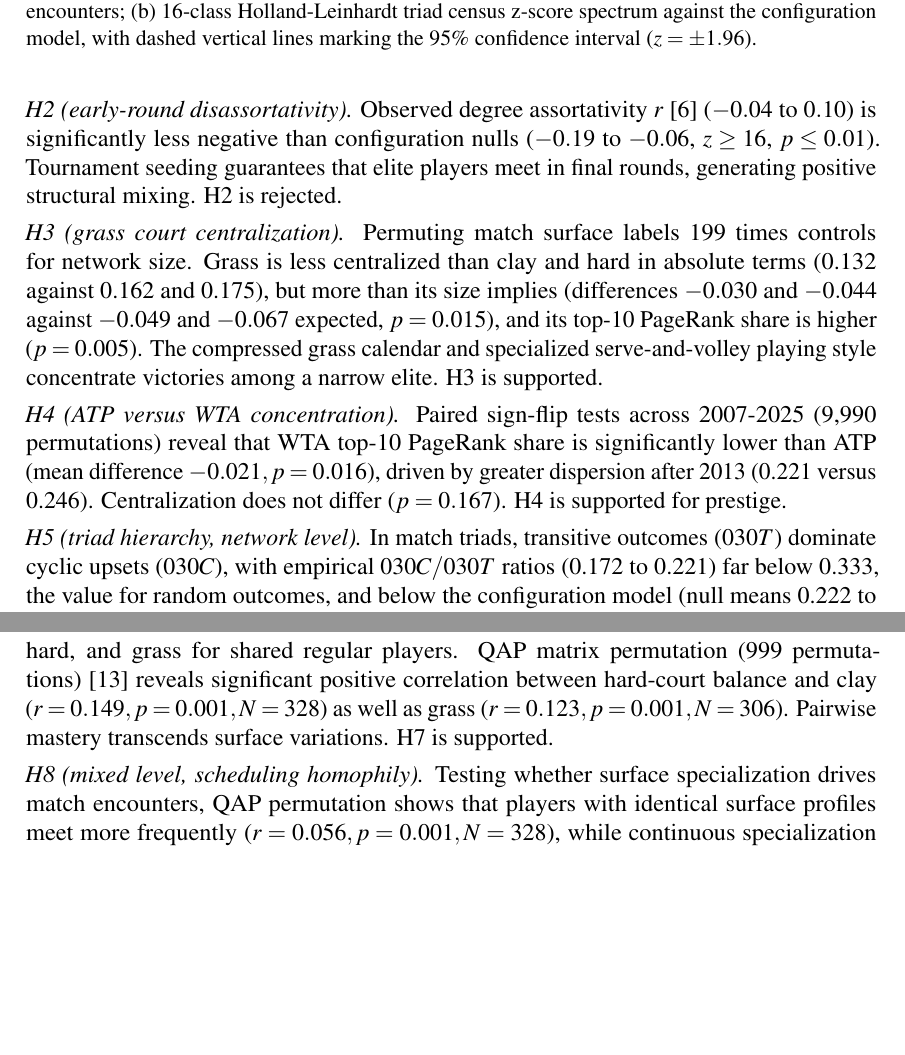
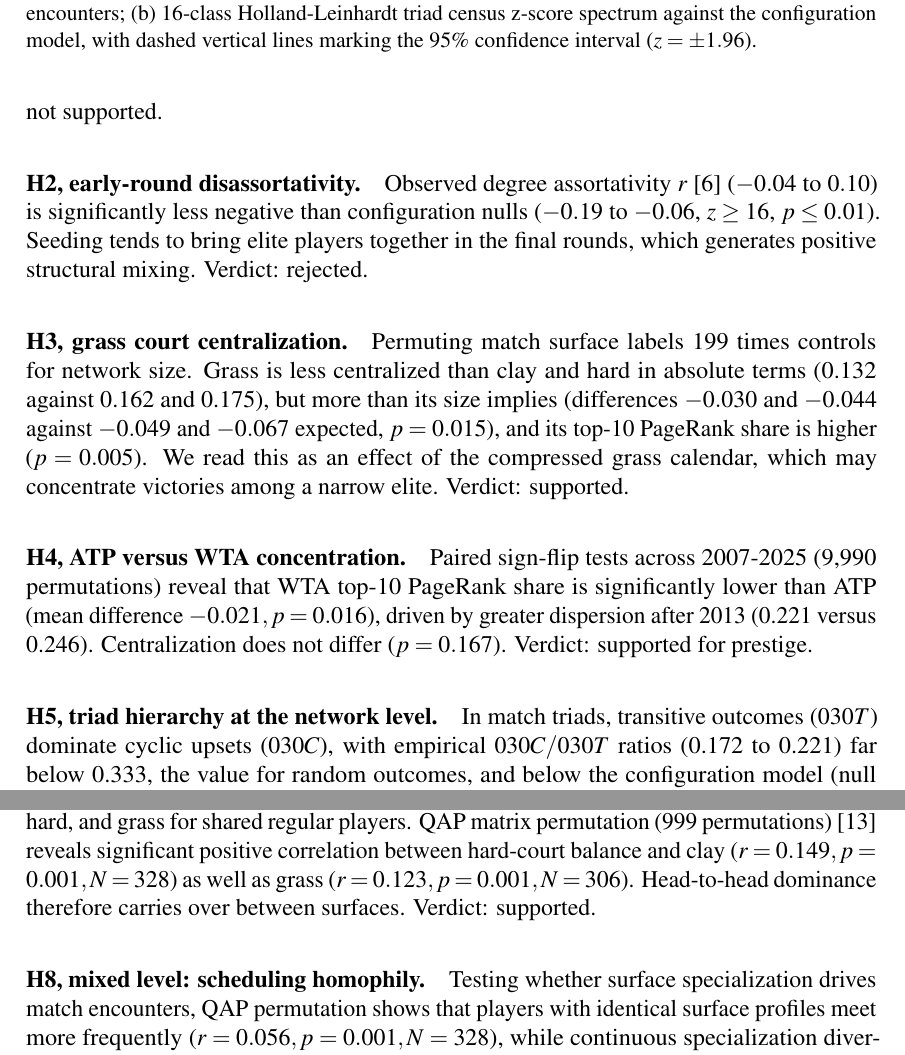
Before and after one commit to FrancescoCastaldi/tennis-network-analysis, a LaTeX document (report/main.tex): two parts of pages 13 and 15 of 18 before the commit and two parts of pages 13 and 15 of 19 after it, joined at a grey line, cut so that both start at the same text, the shorter picture padded with empty space. Compiled offline with pdfLaTeX.

Commit message:
style(report): harmonize Area B wording and hypothesis headings (#51)

```diff
--- a/report/main.tex
+++ b/report/main.tex
@@ -250,3 +250,4 @@ Structural equivalence, measured via opponent cosine similarity among regulars (
 
 \paragraph{Hypotheses and tests.} We evaluated eight hypotheses across network, monadic, dyadic, and mixed relational levels (Tables~\ref{tab:tests} and~\ref{tab:levels}). Size-dependent metrics are tested via season-level resampling or permutation methods preserving group dimensions. Alongside each raw permutation or null-model $p$-value, the pipeline computes a Holm step-down adjustment within the corresponding result table; the raw value remains available for transparent comparison.
 
+\paragraph{H1, Big Three prestige concentration.} Testing annual top-10 PageRank share via 999 season permutations shows higher concentration in 2007-2018 than 2019-2025 (0.265 against 0.234), but the difference is not statistically significant ($p = 0.060$), and degree centralization is identical ($p = 0.757$). As Figure~\ref{fig:yearly} illustrates, concentration peaked in specific seasons (2009, 2012, 2015) rather than remaining uniformly elevated across the twelve-year span. The shortened 2020 season (237 players, share 0.280 against 0.213 to 0.245 in the other six) raises the 2019-2025 mean, so this verdict is borderline. Verdict: not supported.
@@ -254,11 +254,11 @@ Structural equivalence, measured via opponent cosine similarity among regulars (
 
-\emph{H2 (early-round disassortativity).} Observed degree assortativity $r$~\cite{newman2002} ($-0.04$ to $0.10$) is significantly less negative than configuration nulls ($-0.19$ to $-0.06$, $z \ge 16$, $p \le 0.01$). Tournament seeding guarantees that elite players meet in final rounds, generating positive structural mixing. H2 is rejected.
+\paragraph{H2, early-round disassortativity.} Observed degree assortativity $r$~\cite{newman2002} ($-0.04$ to $0.10$) is significantly less negative than configuration nulls ($-0.19$ to $-0.06$, $z \ge 16$, $p \le 0.01$). Seeding tends to bring elite players together in the final rounds, which generates positive structural mixing. Verdict: rejected.
 
-\emph{H3 (grass court centralization).} Permuting match surface labels 199 times controls for network size. Grass is less centralized than clay and hard in absolute terms (0.132 against 0.162 and 0.175), but more than its size implies (differences $-0.030$ and $-0.044$ against $-0.049$ and $-0.067$ expected, $p = 0.015$), and its top-10 PageRank share is higher ($p = 0.005$). The compressed grass calendar and specialized serve-and-volley playing style concentrate victories among a narrow elite. H3 is supported.
+\paragraph{H3, grass court centralization.} Permuting match surface labels 199 times controls for network size. Grass is less centralized than clay and hard in absolute terms (0.132 against 0.162 and 0.175), but more than its size implies (differences $-0.030$ and $-0.044$ against $-0.049$ and $-0.067$ expected, $p = 0.015$), and its top-10 PageRank share is higher ($p = 0.005$). We read this as an effect of the compressed grass calendar, which may concentrate victories among a narrow elite. Verdict: supported.
 
-\emph{H4 (ATP versus WTA concentration).} Paired sign-flip tests across 2007-2025 (9,990 permutations) reveal that WTA top-10 PageRank share is significantly lower than ATP (mean difference $-0.021, p = 0.016$), driven by greater dispersion after 2013 (0.221 versus 0.246). Centralization does not differ ($p = 0.167$). H4 is supported for prestige.
+\paragraph{H4, ATP versus WTA concentration.} Paired sign-flip tests across 2007-2025 (9,990 permutations) reveal that WTA top-10 PageRank share is significantly lower than ATP (mean difference $-0.021, p = 0.016$), driven by greater dispersion after 2013 (0.221 versus 0.246). Centralization does not differ ($p = 0.167$). Verdict: supported for prestige.
 
-\emph{H5 (triad hierarchy, network level).} In match triads, transitive outcomes ($030T$) dominate cyclic upsets ($030C$), with empirical $030C/030T$ ratios (0.172 to 0.221) far below 0.333, the value for random outcomes, and below the configuration model (null means 0.222 to 0.271, $z = -7.0$ to $-36.7$). Season permutations (999 samples) confirm that the cyclic ratio was significantly lower during the Big Three peak (2007-2012) than in other eras (0.184 versus 0.211, difference $-0.027, p = 0.010$). Tour comparisons yield a slightly higher cyclic ratio in WTA (0.206 versus 0.198, $p = 0.100$). As shown in the 16-class triad census spectrum (Figure~\ref{fig:network_core}(b)), dense reciprocal triads (120D, 210, 300) are over-represented and most open ones under-represented; $030T$ is also below the null, but $030C$ falls much further ($z = -5.5$ against $-10.3$). H5 is supported.
+\paragraph{H5, triad hierarchy at the network level.} In match triads, transitive outcomes ($030T$) dominate cyclic upsets ($030C$), with empirical $030C/030T$ ratios (0.172 to 0.221) far below 0.333, the value for random outcomes, and below the configuration model (null means 0.222 to 0.271, $z = -7.0$ to $-36.7$). Season permutations (999 samples) confirm that the cyclic ratio was significantly lower during the Big Three peak (2007-2012) than in other eras (0.184 versus 0.211, difference $-0.027, p = 0.010$). Tour comparisons yield a slightly higher cyclic ratio in WTA (0.206 versus 0.198, $p = 0.100$). As shown in the 16-class triad census spectrum (Figure~\ref{fig:network_core}(b)), dense reciprocal triads (120D, 210, 300) are over-represented and most open ones under-represented; $030T$ is also below the null, but $030C$ falls much further ($z = -5.5$ against $-10.3$). Verdict: supported.
 
 \paragraph{Multi-level hypothesis testing.}
 Guided by the multi-level testing framework of course slide L04, we test relational dependencies across monadic, dyadic, and mixed attribute levels (Table~\ref{tab:levels}).
@@ -267,7 +267,7 @@ Guided by the multi-level testing framework of course slide L04, we test relatio
 
-\emph{H7 (dyadic level, cross-surface dominance carry-over).} Pairwise dominance was evaluated using anti-symmetric head-to-head balance matrices ($M_{ij} = w_{ij} - w_{ji}$) on clay, hard, and grass for shared regular players. QAP matrix permutation (999 permutations)~\cite{krackhardt1988} reveals significant positive correlation between hard-court balance and clay ($r = 0.149, p = 0.001, N = 328$) as well as grass ($r = 0.123, p = 0.001, N = 306$). Pairwise mastery transcends surface variations. H7 is supported.
+\paragraph{H7, dyadic level: cross-surface dominance carry-over.} Pairwise dominance was evaluated using anti-symmetric head-to-head balance matrices ($M_{ij} = w_{ij} - w_{ji}$) on clay, hard, and grass for shared regular players. QAP matrix permutation (999 permutations)~\cite{krackhardt1988} reveals significant positive correlation between hard-court balance and clay ($r = 0.149, p = 0.001, N = 328$) as well as grass ($r = 0.123, p = 0.001, N = 306$). Head-to-head dominance therefore carries over between surfaces. Verdict: supported.
 
-\emph{H8 (mixed level, scheduling homophily).} Testing whether surface specialization drives match encounters, QAP permutation shows that players with identical surface profiles meet more frequently ($r = 0.056, p = 0.001, N = 328$), while continuous specialization divergence correlates negatively with encounters ($r = -0.094, p = 0.001$). H8 is supported.
+\paragraph{H8, mixed level: scheduling homophily.} Testing whether surface specialization drives match encounters, QAP permutation shows that players with identical surface profiles meet more frequently ($r = 0.056, p = 0.001, N = 328$), while continuous specialization divergence correlates negatively with encounters ($r = -0.094, p = 0.001$). Verdict: supported.
 
 \begin{table}[!htbp]
 \centering
```
Also changed, not shown: CHANGELOG.md, report/submission/Bonifazi and Castaldi and Fusco and Kumar and Muscarello.pdf, report/main.tex (19 more changed lines).
